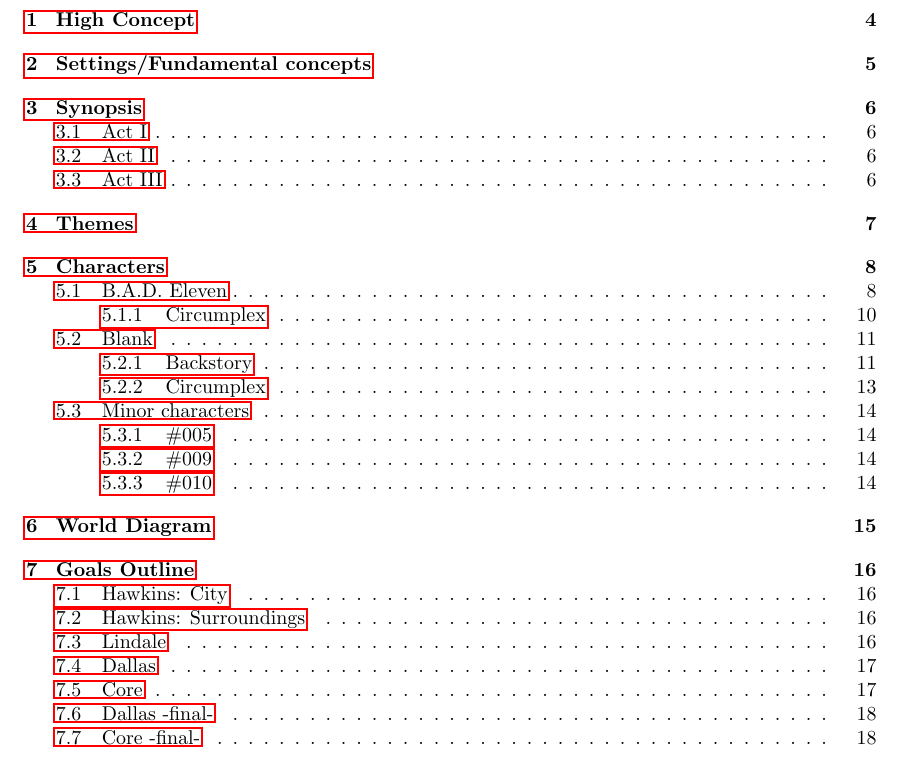
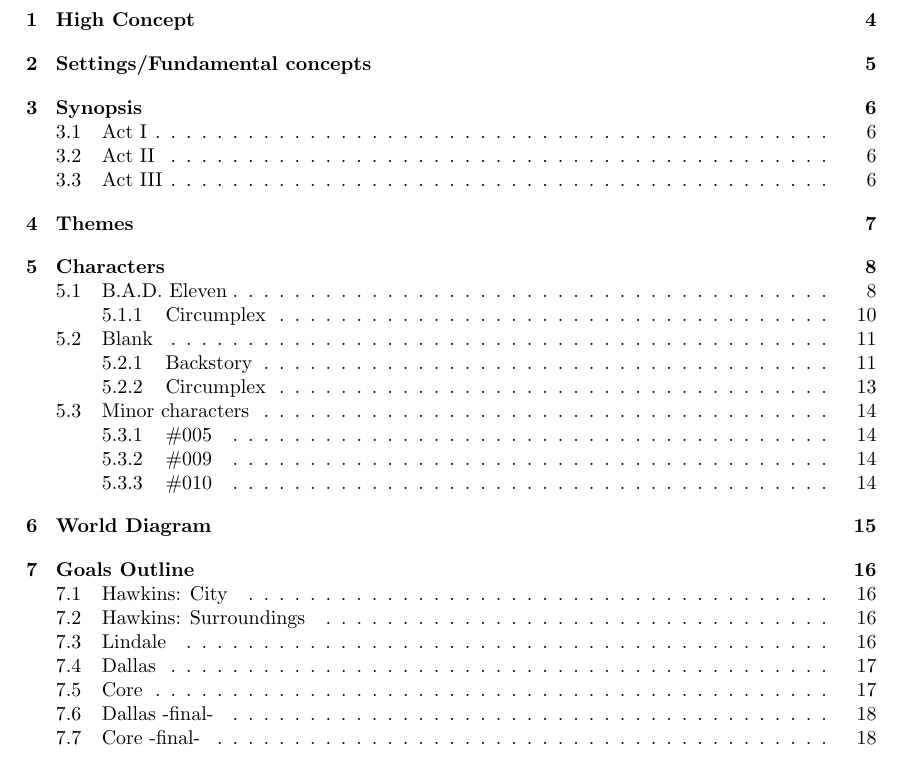
Before and after one commit to gerardbaholli/UNIMI-GLD-Documents, a LaTeX document (main.tex): part of page 3 of 18, cut so that both start at the same text. Compiled offline with pdfLaTeX.

Commit message:
Fix table of content link to white

```diff
--- a/main.tex
+++ b/main.tex
@@ -4,6 +4,11 @@
 \usepackage{graphicx}
 \usepackage{longtable}
 \usepackage{hyperref}
+\hypersetup{
+	unicode=true,
+	pdfborder={0 0 0},
+	breaklinks=true
+}
 
 \renewcommand*\contentsname{Summary}
 
```
Also changed, not shown: main.pdf, 3 other files.
